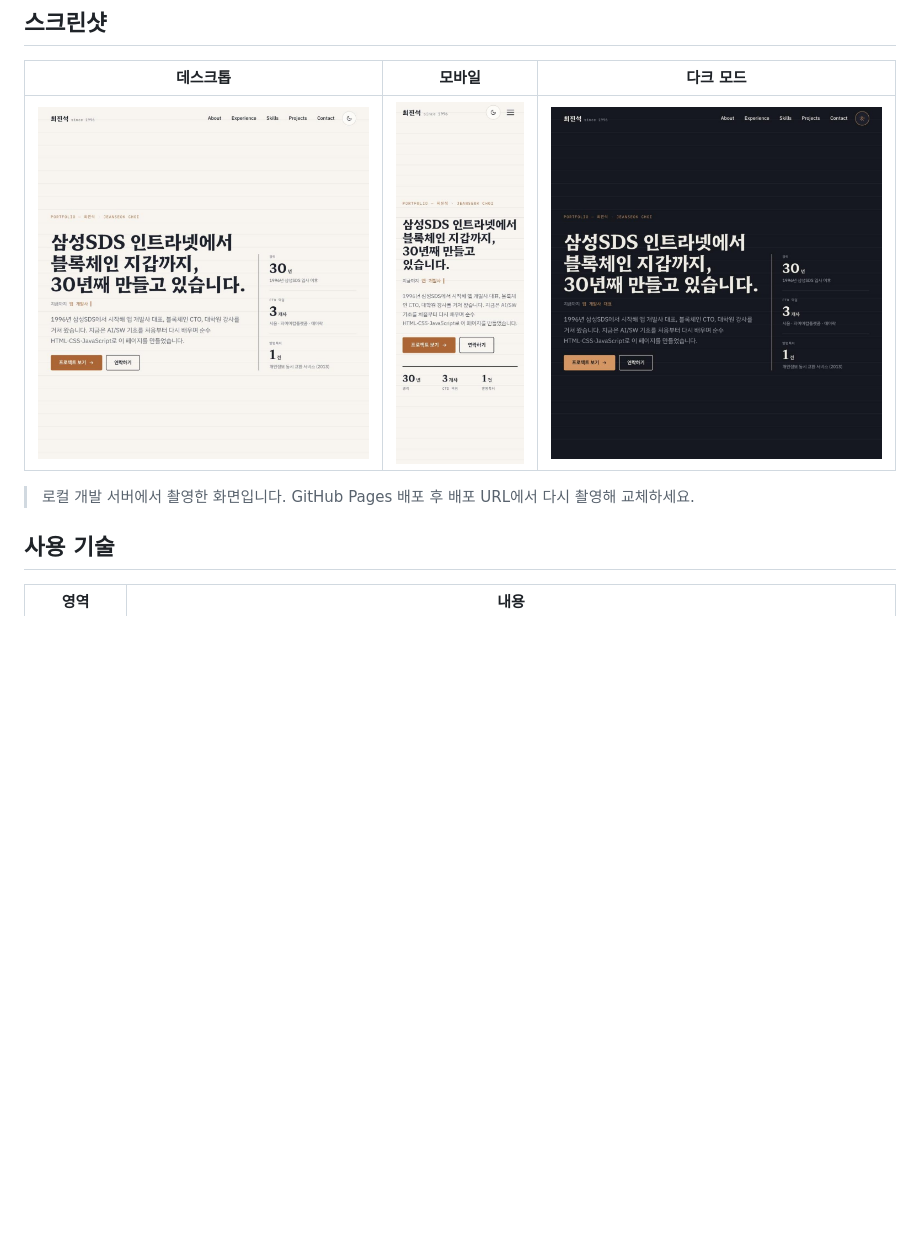
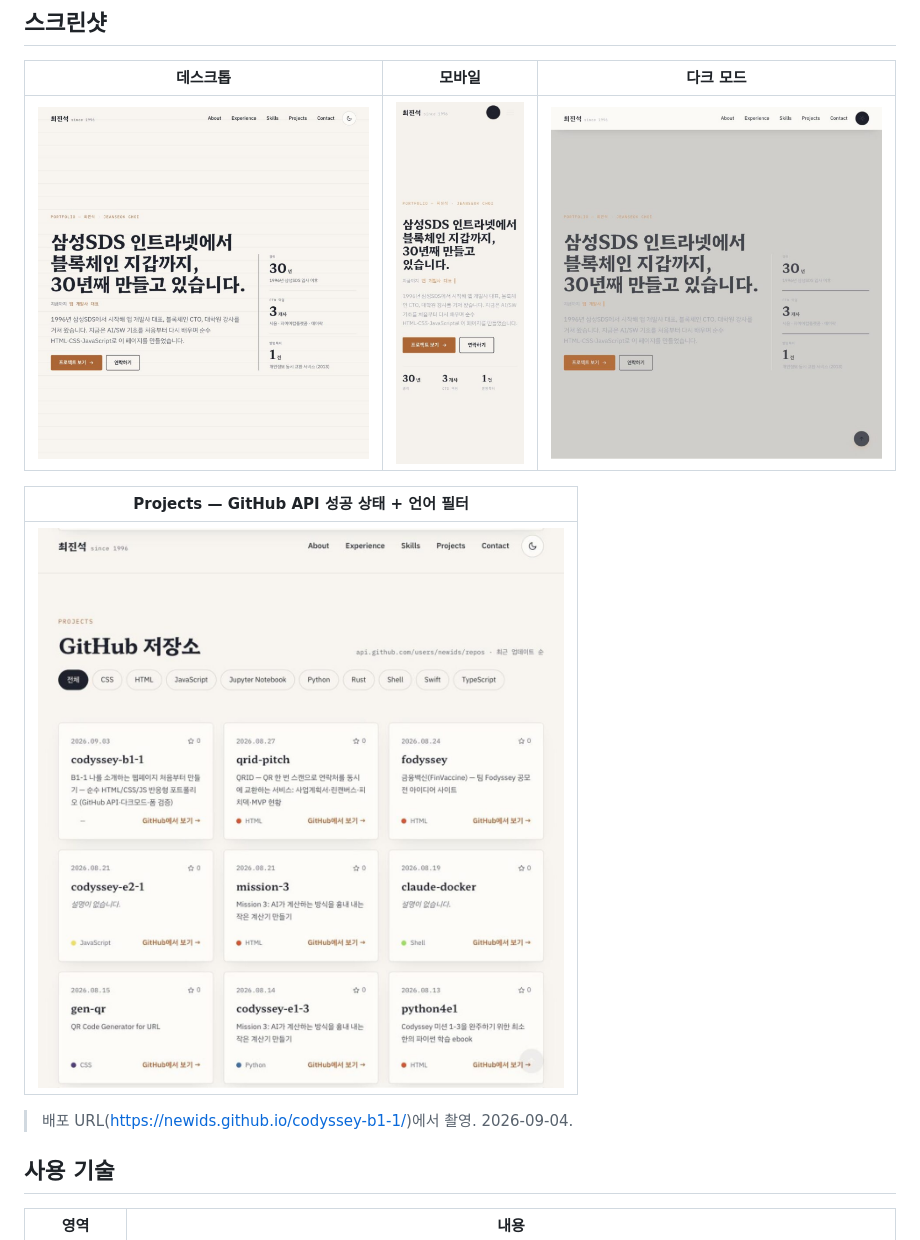
Before and after one commit to newids/codyssey-b1-1, a Markdown page: README.md, the part around the change. GitHub-like rendering; pictures changed too: images/screenshots/desktop-dark.jpg, images/screenshots/desktop-light.jpg, images/screenshots/desktop-projects.jpg (added); blank space fills up the shorter version.

Commit message:
docs: 배포 URL에서 촬영한 스크린샷으로 교체, 평가 체크리스트 갱신
Co-Authored-By: Claude Fable 5.1 <noreply@anthropic.com>
Claude-Session: https://claude.ai/code/session_01Fk12UBEh1AQmvuBbtj1hQD

```diff
--- a/README.md
+++ b/README.md
@@ -15,7 +15,11 @@ React·Vue·jQuery·Bootstrap·Tailwind 같은 외부 라이브러리 없이,
 | --- | --- | --- |
 | ![데스크톱 화면](images/screenshots/desktop-light.jpg) | ![모바일 화면](images/screenshots/mobile-light.jpg) | ![다크 모드 화면](images/screenshots/desktop-dark.jpg) |
 
-> 로컬 개발 서버에서 촬영한 화면입니다. GitHub Pages 배포 후 배포 URL에서 다시 촬영해 교체하세요.
+| Projects — GitHub API 성공 상태 + 언어 필터 |
+| --- |
+| ![Projects 섹션](images/screenshots/desktop-projects.jpg) |
+
+> 배포 URL(https://newids.github.io/codyssey-b1-1/)에서 촬영. 2026-09-04.
 
 ## 사용 기술
 
```
Also changed, not shown: docs/EVALUATION.md (+5 -6 lines).
